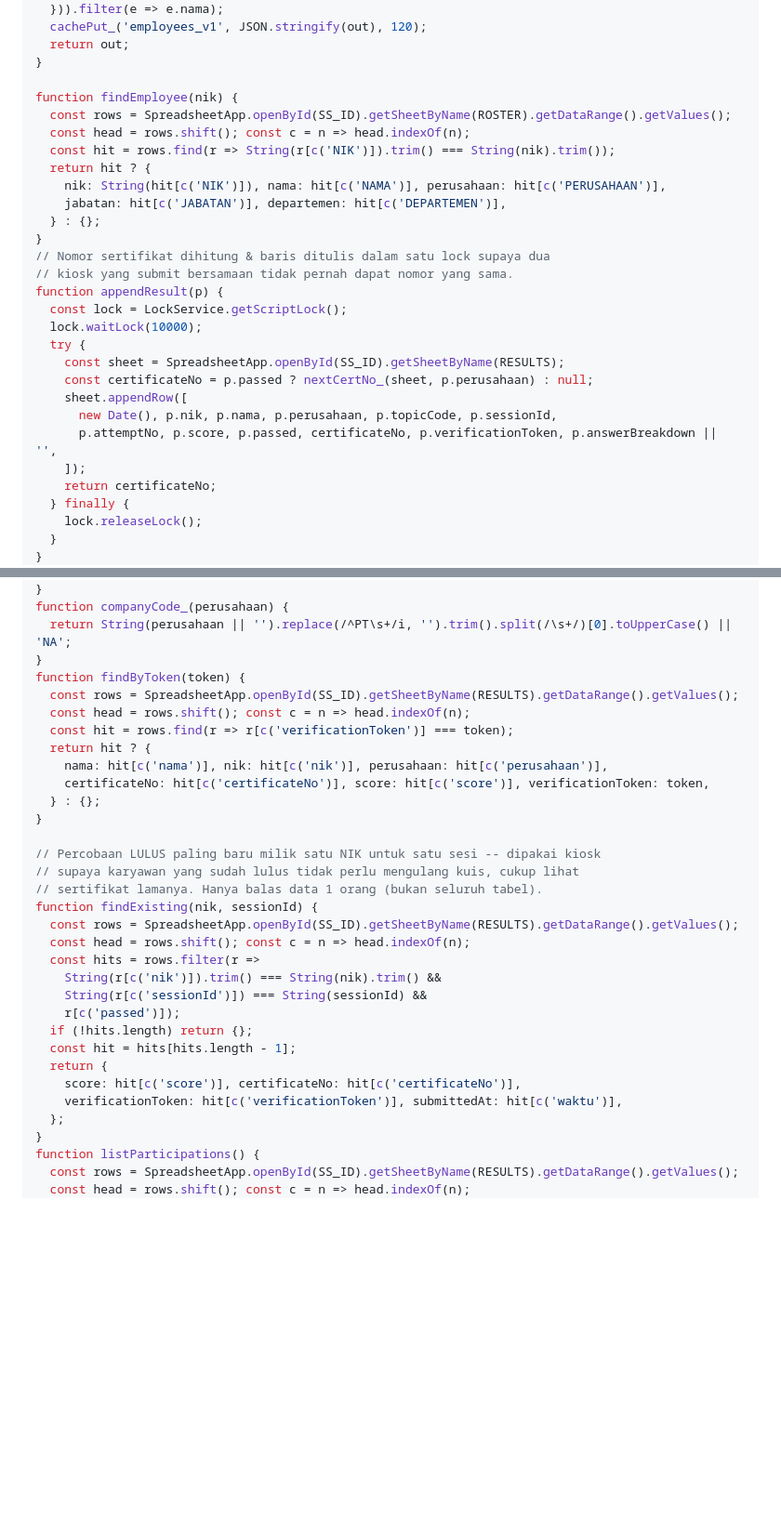
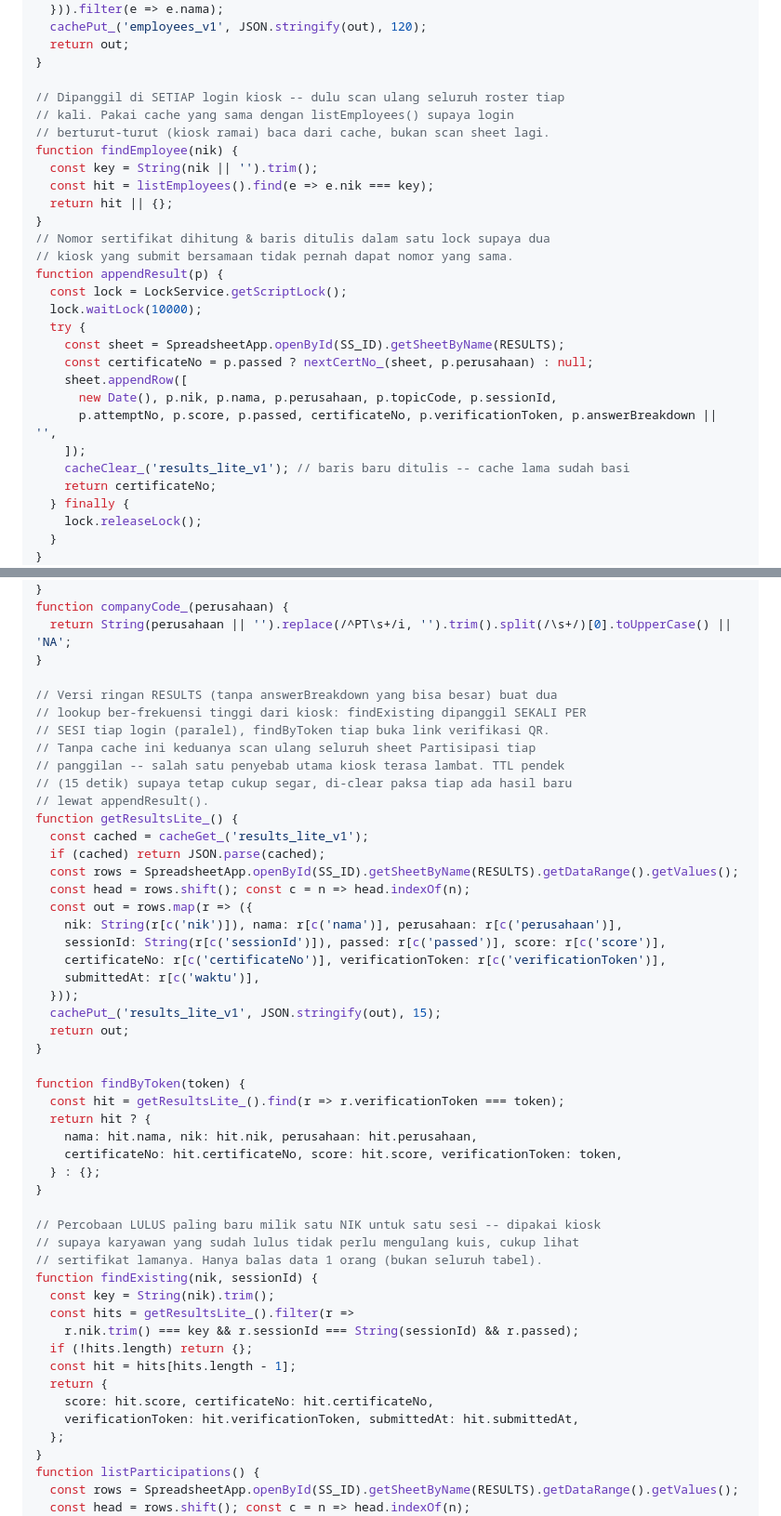
Before and after one commit to oneesis/quiz-she, a Markdown page: README.md, 2 parts joined by grey strips. Shown at 93% size. Rendered like a GitHub page; blank space fills up the shorter version.

Commit message:
Cache findEmployee/findExisting/findByToken -- endpoint terlambat kiosk
Diukur langsung ke server live: endpoint "employee" (dipanggil tiap
login kiosk) ~4 detik, "existing" (dicek per-sesi tiap login, paralel)
sempat sampai 25 detik -- keduanya scan penuh sheet tanpa cache sama
sekali, beda dari listTopics/listSessions/listEmployees yang sudah
di-cache sebelumnya.

- findEmployee() sekarang pakai cache yang sama dengan listEmployees()
  (120 detik) alih-alih scan ulang roster tiap login.
- findExisting() & findByToken() (dipanggil kiosk tiap render daftar
  sesi & tiap buka link verifikasi QR) sekarang pakai cache ringan
  baru "results_lite_v1" (15 detik, tanpa answerBreakdown yang bisa
  besar) alih-alih scan penuh sheet Partisipasi tiap panggilan.
  Di-clear paksa tiap ada hasil kuis baru lewat appendResult() supaya
  tidak ada yang lihat data basi.
- nextCertNo_() & listParticipations() (admin) TETAP baca langsung
  tanpa cache -- yang pertama demi keakuratan nomor sertifikat, yang
  kedua supaya laporan admin selalu real-time.

Bentuk data yang dikembalikan tidak berubah sama sekali, jadi tidak
ada perubahan di sisi klien (app.js/api.js).

Co-Authored-By: Claude Sonnet 5 <noreply@anthropic.com>

```diff
--- a/README.md
+++ b/README.md
@@ -229,14 +229,13 @@ function listEmployees() {
   return out;
 }
 
+// Dipanggil di SETIAP login kiosk -- dulu scan ulang seluruh roster tiap
+// kali. Pakai cache yang sama dengan listEmployees() supaya login
+// berturut-turut (kiosk ramai) baca dari cache, bukan scan sheet lagi.
 function findEmployee(nik) {
-  const rows = SpreadsheetApp.openById(SS_ID).getSheetByName(ROSTER).getDataRange().getValues();
-  const head = rows.shift(); const c = n => head.indexOf(n);
-  const hit = rows.find(r => String(r[c('NIK')]).trim() === String(nik).trim());
-  return hit ? {
-    nik: String(hit[c('NIK')]), nama: hit[c('NAMA')], perusahaan: hit[c('PERUSAHAAN')],
-    jabatan: hit[c('JABATAN')], departemen: hit[c('DEPARTEMEN')],
-  } : {};
+  const key = String(nik || '').trim();
+  const hit = listEmployees().find(e => e.nik === key);
+  return hit || {};
 }
 // Nomor sertifikat dihitung & baris ditulis dalam satu lock supaya dua
 // kiosk yang submit bersamaan tidak pernah dapat nomor yang sama.
@@ -250,6 +249,7 @@ function appendResult(p) {
       new Date(), p.nik, p.nama, p.perusahaan, p.topicCode, p.sessionId,
       p.attemptNo, p.score, p.passed, certificateNo, p.verificationToken, p.answerBreakdown || '',
     ]);
+    cacheClear_('results_lite_v1'); // baris baru ditulis -- cache lama sudah basi
     return certificateNo;
   } finally {
     lock.releaseLock();
@@ -267,13 +267,34 @@ function nextCertNo_(sheet, perusahaan) {
 function companyCode_(perusahaan) {
   return String(perusahaan || '').replace(/^PT\s+/i, '').trim().split(/\s+/)[0].toUpperCase() || 'NA';
 }
-function findByToken(token) {
+
+// Versi ringan RESULTS (tanpa answerBreakdown yang bisa besar) buat dua
+// lookup ber-frekuensi tinggi dari kiosk: findExisting dipanggil SEKALI PER
+// SESI tiap login (paralel), findByToken tiap buka link verifikasi QR.
+// Tanpa cache ini keduanya scan ulang seluruh sheet Partisipasi tiap
+// panggilan -- salah satu penyebab utama kiosk terasa lambat. TTL pendek
+// (15 detik) supaya tetap cukup segar, di-clear paksa tiap ada hasil baru
+// lewat appendResult().
+function getResultsLite_() {
+  const cached = cacheGet_('results_lite_v1');
+  if (cached) return JSON.parse(cached);
   const rows = SpreadsheetApp.openById(SS_ID).getSheetByName(RESULTS).getDataRange().getValues();
   const head = rows.shift(); const c = n => head.indexOf(n);
-  const hit = rows.find(r => r[c('verificationToken')] === token);
+  const out = rows.map(r => ({
+    nik: String(r[c('nik')]), nama: r[c('nama')], perusahaan: r[c('perusahaan')],
+    sessionId: String(r[c('sessionId')]), passed: r[c('passed')], score: r[c('score')],
+    certificateNo: r[c('certificateNo')], verificationToken: r[c('verificationToken')],
+    submittedAt: r[c('waktu')],
+  }));
+  cachePut_('results_lite_v1', JSON.stringify(out), 15);
+  return out;
+}
+
+function findByToken(token) {
+  const hit = getResultsLite_().find(r => r.verificationToken === token);
   return hit ? {
-    nama: hit[c('nama')], nik: hit[c('nik')], perusahaan: hit[c('perusahaan')],
-    certificateNo: hit[c('certificateNo')], score: hit[c('score')], verificationToken: token,
+    nama: hit.nama, nik: hit.nik, perusahaan: hit.perusahaan,
+    certificateNo: hit.certificateNo, score: hit.score, verificationToken: token,
   } : {};
 }
 
@@ -281,17 +302,14 @@ function findByToken(token) {
 // supaya karyawan yang sudah lulus tidak perlu mengulang kuis, cukup lihat
 // sertifikat lamanya. Hanya balas data 1 orang (bukan seluruh tabel).
 function findExisting(nik, sessionId) {
-  const rows = SpreadsheetApp.openById(SS_ID).getSheetByName(RESULTS).getDataRange().getValues();
-  const head = rows.shift(); const c = n => head.indexOf(n);
-  const hits = rows.filter(r =>
-    String(r[c('nik')]).trim() === String(nik).trim() &&
-    String(r[c('sessionId')]) === String(sessionId) &&
-    r[c('passed')]);
+  const key = String(nik).trim();
+  const hits = getResultsLite_().filter(r =>
+    r.nik.trim() === key && r.sessionId === String(sessionId) && r.passed);
   if (!hits.length) return {};
   const hit = hits[hits.length - 1];
   return {
-    score: hit[c('score')], certificateNo: hit[c('certificateNo')],
-    verificationToken: hit[c('verificationToken')], submittedAt: hit[c('waktu')],
+    score: hit.score, certificateNo: hit.certificateNo,
+    verificationToken: hit.verificationToken, submittedAt: hit.submittedAt,
   };
 }
 function listParticipations() {
```
